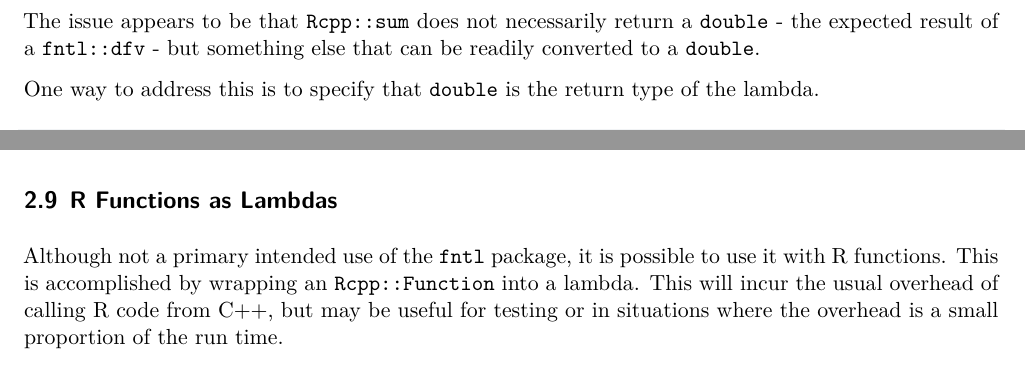
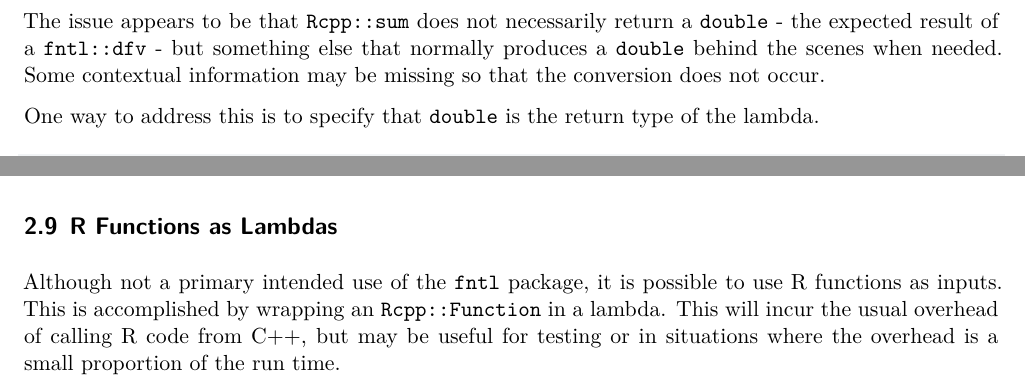
Before and after one commit to andrewraim/fntl, a Quarto document (vignettes/fntl.qmd): two parts of pages 9 and 10 of 60, joined at a grey line, cut so that both start at the same text. Rendered offline with R 4.5, knitr and Pandoc in place of Quarto, then LaTeX, with nearby package versions; some code elsewhere in the file could not run offline.

Commit message:
Some adjustments

````diff
--- a/vignettes/fntl.qmd
+++ b/vignettes/fntl.qmd
@@ -483,8 +483,9 @@ Rcpp::List crash_ex(Rcpp::NumericVector x0)
 ```
 
 The issue appears to be that `Rcpp::sum` does not necessarily return a
-`double` - the expected result of a `fntl::dfv` - but something else that can
-be readily converted to a `double`.
+`double` - the expected result of a `fntl::dfv` - but something else that
+normally produces a `double` behind the scenes when needed. Some contextual
+information may be missing so that the conversion does not occur.
 
 One way to address this is to specify that `double` is the return type of the
 lambda.
@@ -506,8 +507,8 @@ fntl::dfv f = [](Rcpp::NumericVector x) {
 ## R Functions as Lambdas
 
 Although not a primary intended use of the `fntl` package, it is possible to
-use it with R functions. This is accomplished by wrapping an `Rcpp::Function`
-into a lambda. This will incur the usual overhead of calling R code from C++,
+use R functions as inputs. This is accomplished by wrapping an `Rcpp::Function`
+in a lambda. This will incur the usual overhead of calling R code from C++,
 but may be useful for testing or in situations where the overhead is a small
 proportion of the run time.
 
````
Also changed, not shown: vignettes/fntl.qmd (4 more changed lines).
